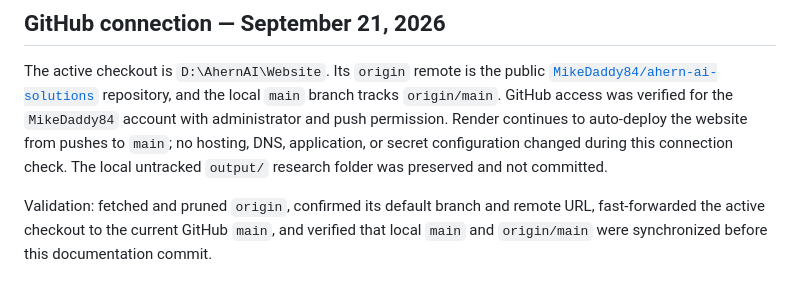
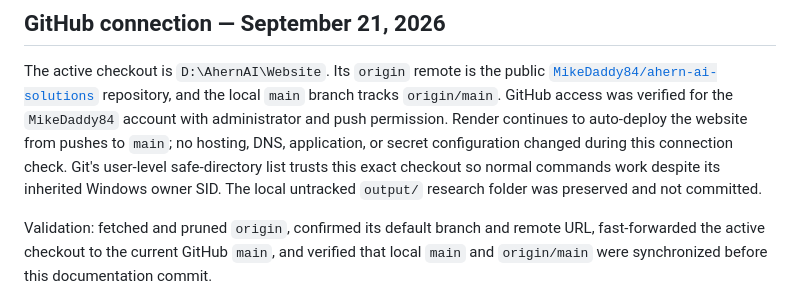
Before and after one commit to MikeDaddy84/ahern-ai-solutions, a Markdown page: README.md, the part around the change. Rendered like a GitHub page.

Commit message:
Record local Git trust configuration

```diff
--- a/README.md
+++ b/README.md
@@ -11,7 +11,9 @@ repository, and the local `main` branch tracks `origin/main`. GitHub access was
 verified for the `MikeDaddy84` account with administrator and push permission.
 Render continues to auto-deploy the website from pushes to `main`; no hosting,
 DNS, application, or secret configuration changed during this connection check.
-The local untracked `output/` research folder was preserved and not committed.
+Git's user-level safe-directory list trusts this exact checkout so normal commands
+work despite its inherited Windows owner SID. The local untracked `output/`
+research folder was preserved and not committed.
 
 Validation: fetched and pruned `origin`, confirmed its default branch and remote
 URL, fast-forwarded the active checkout to the current GitHub `main`, and verified
```
